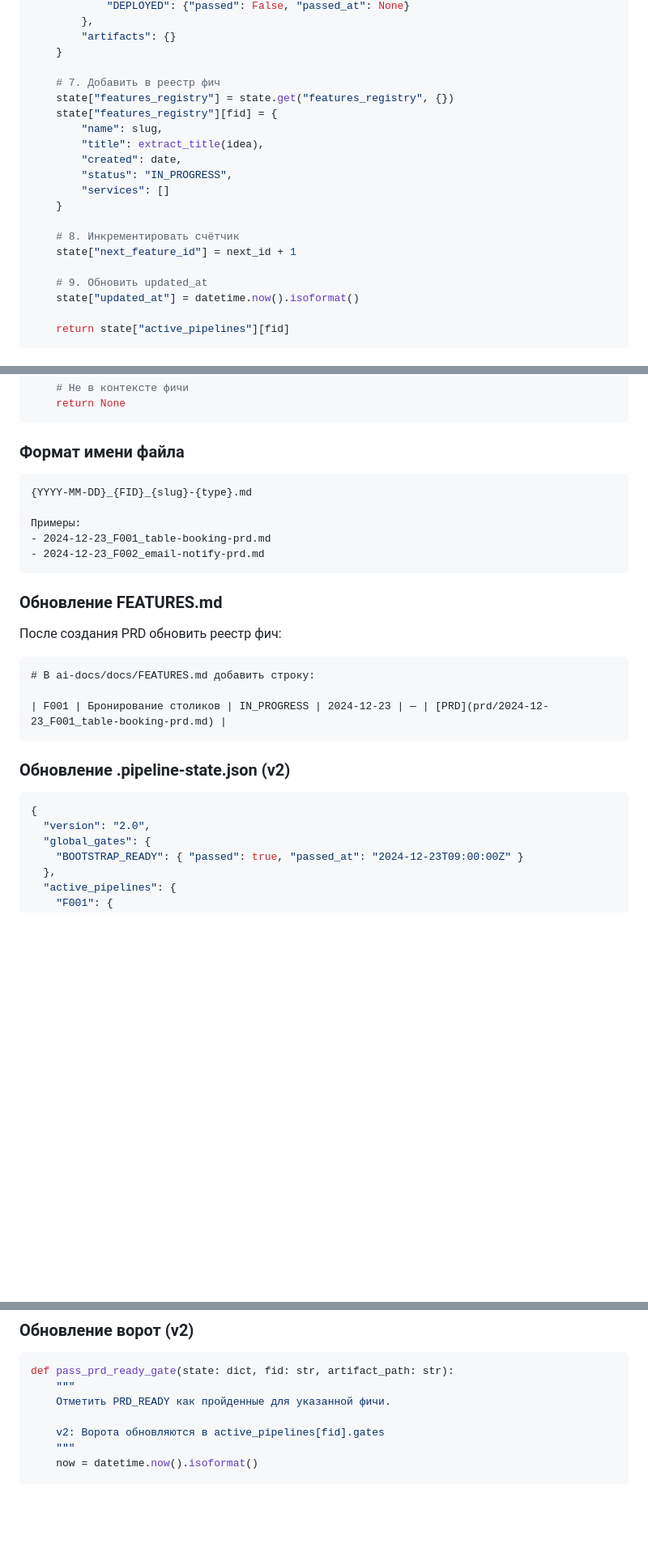
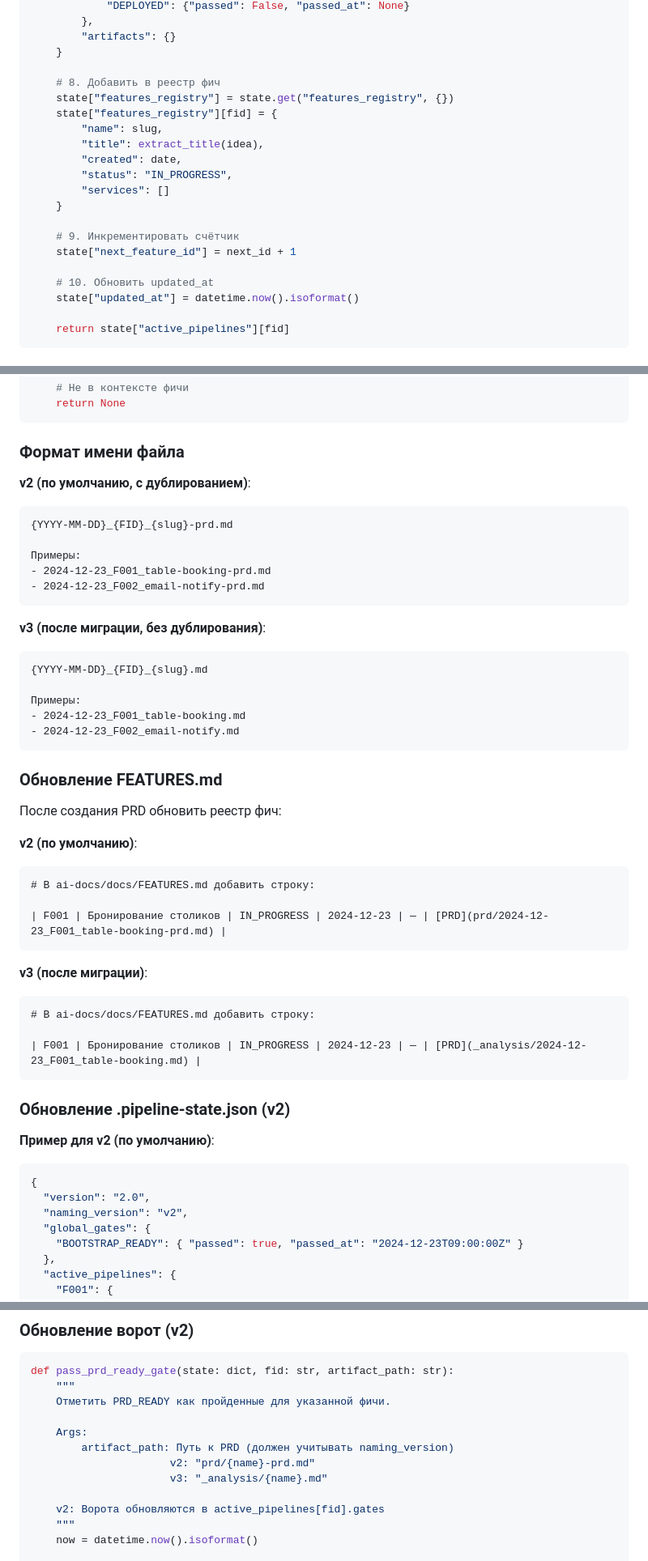
Before and after one commit to bgs2509/aidd-mvp-generator, a Markdown page: .claude/commands/aidd-analyze.md, 3 parts joined by grey strips. Shown at 81% size. GitHub-like rendering; blank space fills up the shorter version.

````diff
--- a/.claude/commands/aidd-analyze.md
+++ b/.claude/commands/aidd-analyze.md
@@ -314,7 +331,7 @@ def create_feature(state: dict, idea: str) -> dict:
         "artifacts": {}
     }
 
-    # 7. Добавить в реестр фич
+    # 8. Добавить в реестр фич
     state["features_registry"] = state.get("features_registry", {})
     state["features_registry"][fid] = {
         "name": slug,
@@ -324,10 +341,10 @@ def create_feature(state: dict, idea: str) -> dict:
         "services": []
     }
 
-    # 8. Инкрементировать счётчик
+    # 9. Инкрементировать счётчик
     state["next_feature_id"] = next_id + 1
 
-    # 9. Обновить updated_at
+    # 10. Обновить updated_at
     state["updated_at"] = datetime.now().isoformat()
 
     return state["active_pipelines"][fid]
@@ -373,29 +390,49 @@ def get_current_feature_context(state: dict) -> tuple[str, dict] | None:
 
 ### Формат имени файла
 
+**v2 (по умолчанию, с дублированием)**:
 ```
-{YYYY-MM-DD}_{FID}_{slug}-{type}.md
+{YYYY-MM-DD}_{FID}_{slug}-prd.md
 
 Примеры:
 - 2024-12-23_F001_table-booking-prd.md
 - 2024-12-23_F002_email-notify-prd.md
 ```
 
+**v3 (после миграции, без дублирования)**:
+```
+{YYYY-MM-DD}_{FID}_{slug}.md
+
+Примеры:
+- 2024-12-23_F001_table-booking.md
+- 2024-12-23_F002_email-notify.md
+```
+
 ### Обновление FEATURES.md
 
 После создания PRD обновить реестр фич:
 
+**v2 (по умолчанию)**:
 ```markdown
 # В ai-docs/docs/FEATURES.md добавить строку:
 
 | F001 | Бронирование столиков | IN_PROGRESS | 2024-12-23 | — | [PRD](prd/2024-12-23_F001_table-booking-prd.md) |
 ```
 
+**v3 (после миграции)**:
+```markdown
+# В ai-docs/docs/FEATURES.md добавить строку:
+
+| F001 | Бронирование столиков | IN_PROGRESS | 2024-12-23 | — | [PRD](_analysis/2024-12-23_F001_table-booking.md) |
+```
+
 ### Обновление .pipeline-state.json (v2)
 
+**Пример для v2 (по умолчанию)**:
 ```json
 {
   "version": "2.0",
+  "naming_version": "v2",
   "global_gates": {
     "BOOTSTRAP_READY": { "passed": true, "passed_at": "2024-12-23T09:00:00Z" }
   },
@@ -457,6 +518,11 @@ def get_current_feature_context(state: dict) -> tuple[str, dict] | None:
 def pass_prd_ready_gate(state: dict, fid: str, artifact_path: str):
     """
     Отметить PRD_READY как пройденные для указанной фичи.
+
+    Args:
+        artifact_path: Путь к PRD (должен учитывать naming_version)
+                      v2: "prd/{name}-prd.md"
+                      v3: "_analysis/{name}.md"
 
     v2: Ворота обновляются в active_pipelines[fid].gates
     """
````
Also changed, not shown: other parts of .claude/commands/aidd-analyze.md (+54 -11 lines).
